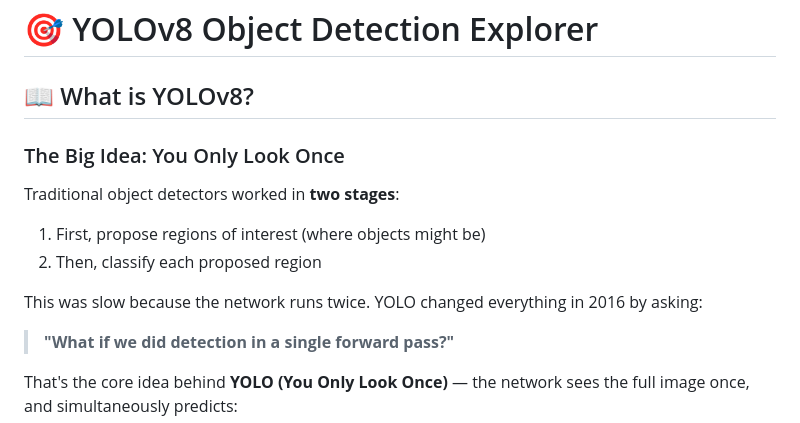
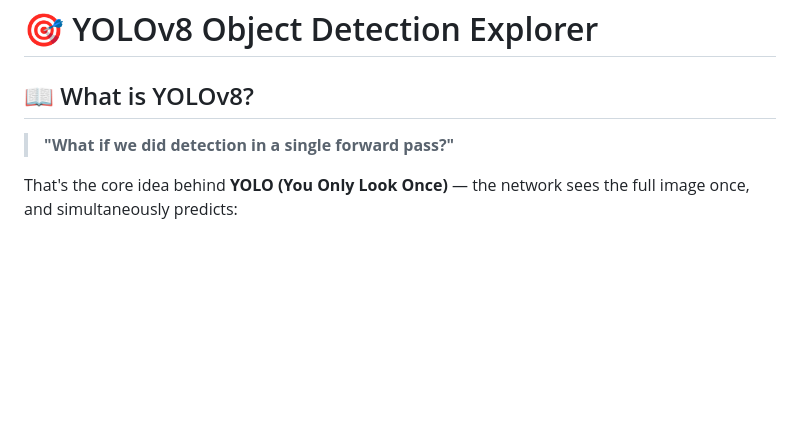
Before and after one commit to poornaprajays/YOLOv8, a Markdown page: README.md, the part around the change. Drawn GitHub-style; blank space fills up the shorter version.

Commit message:
Revise YOLOv8 introduction in README.md
Removed introductory explanation of YOLOv8 and its two-stage detection process.

```diff
--- a/README.md
+++ b/README.md
@@ -3,13 +3,7 @@
 
 ## 📖 What is YOLOv8?
 
-### The Big Idea: You Only Look Once
 
-Traditional object detectors worked in **two stages**:
-1. First, propose regions of interest (where objects might be)
-2. Then, classify each proposed region
-
-This was slow because the network runs twice. YOLO changed everything in 2016 by asking:
 
 > **"What if we did detection in a single forward pass?"**
 
```
